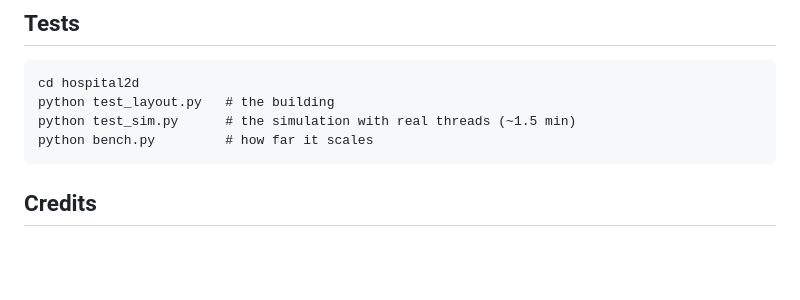
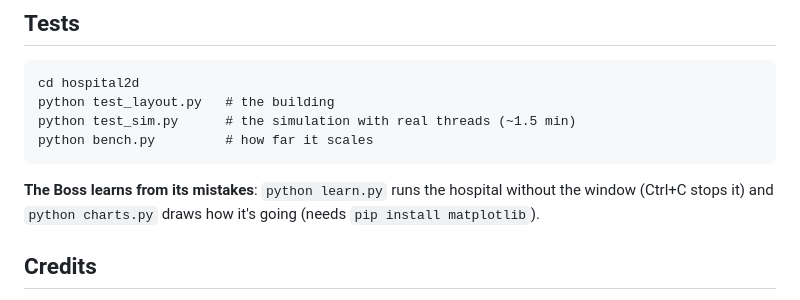
Before and after one commit to SpringCattt/Projeto---Sistemas-Operativos, a Markdown page: README.md, the part around the change. GitHub-like rendering; blank space fills up the shorter version.

````diff
--- a/README.md
+++ b/README.md
@@ -85,6 +85,9 @@ python test_sim.py      # the simulation with real threads (~1.5 min)
 python bench.py         # how far it scales
 ```
 
+**The Boss learns from its mistakes**: `python learn.py` runs the hospital without the window (Ctrl+C stops it) and
+`python charts.py` draws how it's going (needs `pip install matplotlib`).
+
 ## Credits
 
 - [Hospital Top-Down Pixel Pack](https://soppycraft.itch.io/top-down-hospital) — Soppycraft
````
Also changed, not shown: hospital2d/README.md (+20 -4 lines), hospital2d/assets/custom/ambulance.png (added), 12 other files.
